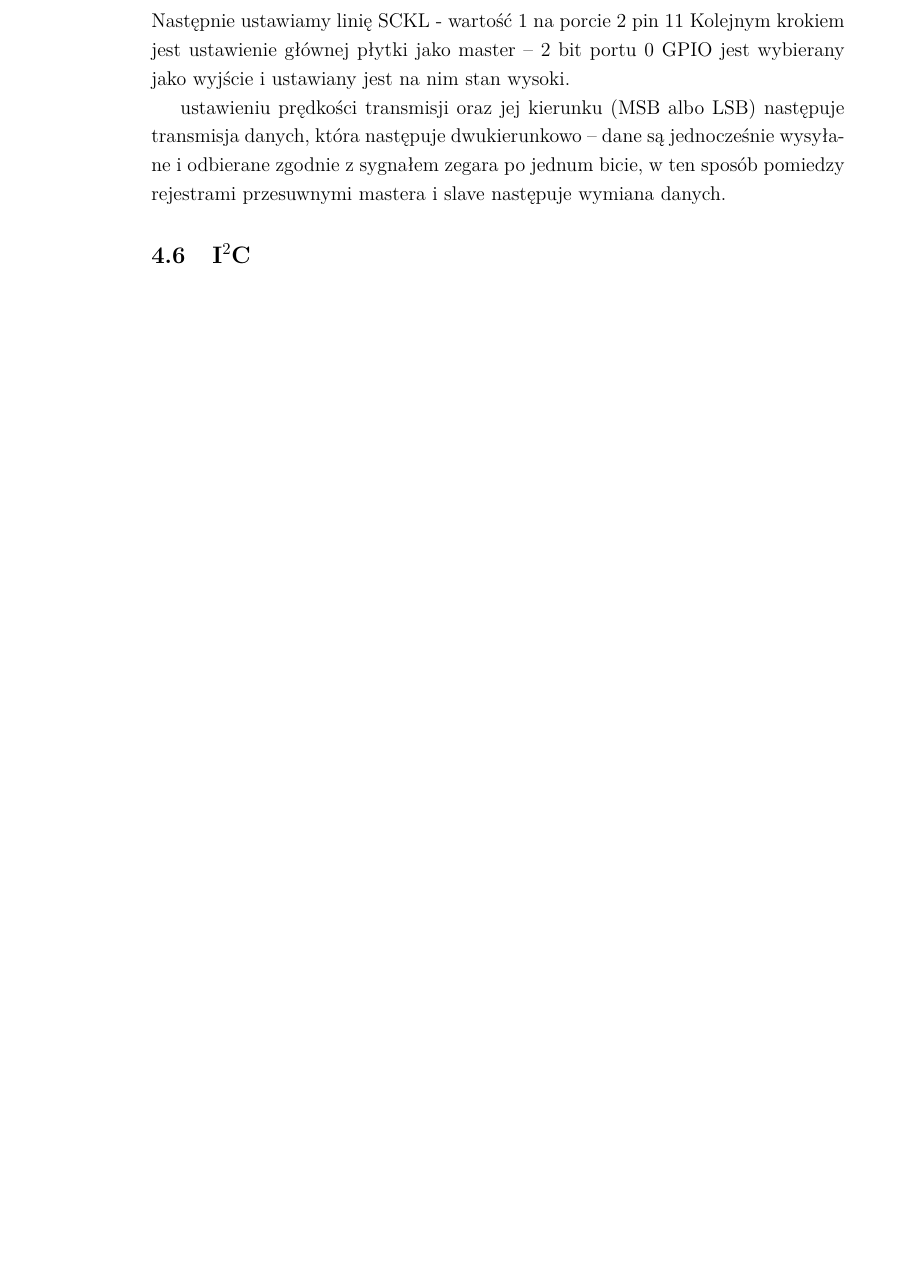
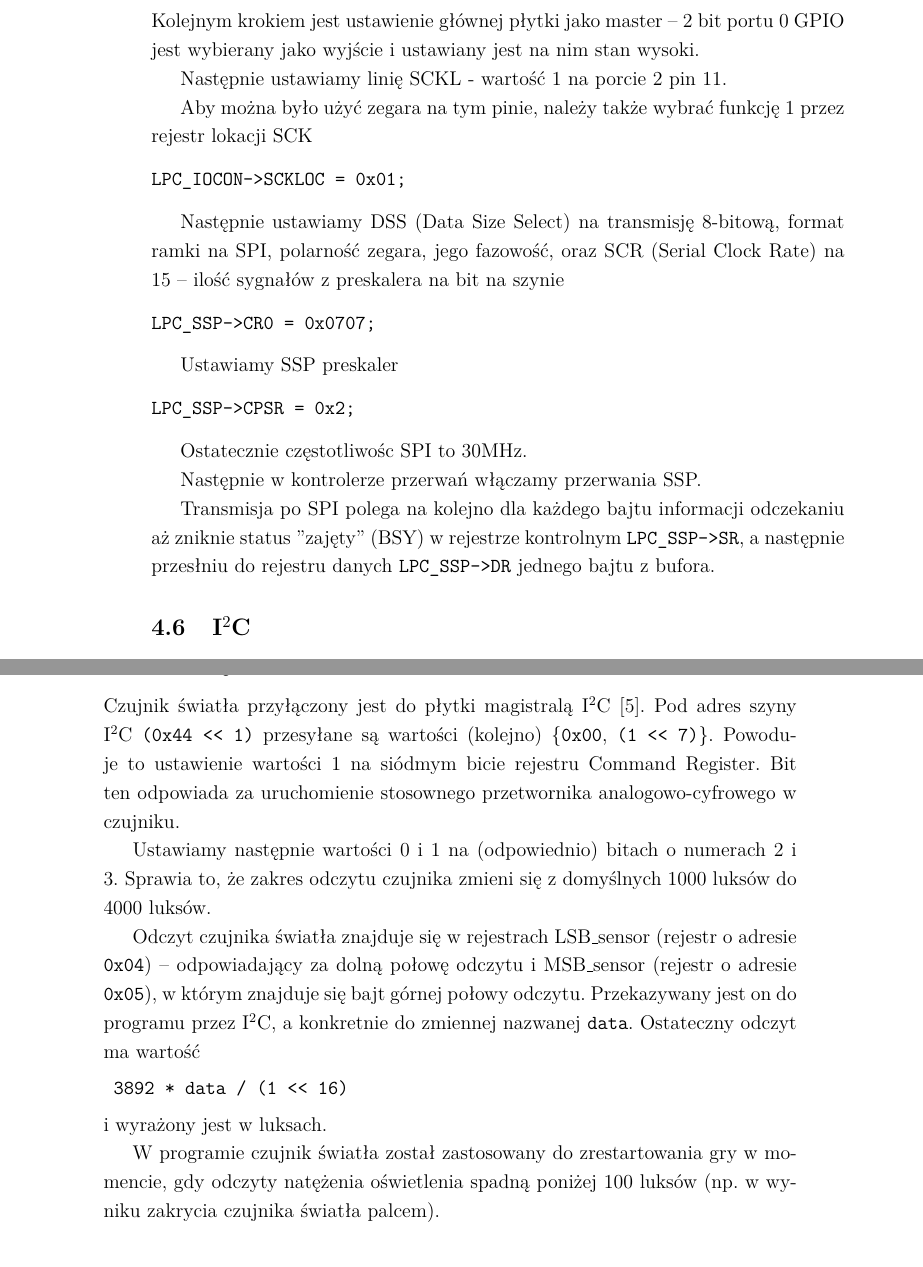
Before and after one commit to Kjawo/EMBEDDEDSYSTEMS, a LaTeX document (Embedded_Systems-Filip_Turoboś,_Krzysztof_Wierzbicki,_Jan_Filipowicz.tex): part of page 11 of 15 before the commit and two parts of pages 11 and 14 of 17 after it, the two joined at a grey line, cut so that both start at the same text, the shorter picture padded with empty space. Compiled offline with pdfLaTeX.

Commit message:
Light-sensor and other stuff, extended FMEA

```diff
--- a/Embedded_Systems-Filip_Turoboś,_Krzysztof_Wierzbicki,_Jan_Filipowicz.tex
+++ b/Embedded_Systems-Filip_Turoboś,_Krzysztof_Wierzbicki,_Jan_Filipowicz.tex
@@ -349,12 +349,31 @@ Następnie w rejestrach kontroli wejścia/wyjścia ustawiamy linie MISO i MOSI n
   LPC_IOCON->PIO0_8   |= 0x01;	// MISO
   LPC_IOCON->PIO0_9   |= 0x01;	// MOSI
   \end{verbatim}
-  Następnie ustawiamy linię SCKL - wartość 1 na porcie 2 pin 11
   Kolejnym krokiem jest ustawienie głównej płytki jako master -- 2 bit portu 0 GPIO jest wybierany jako wyjście i ustawiany jest na nim stan wysoki.
 
+Następnie ustawiamy linię SCKL - wartość 1 na porcie 2 pin 11.
 
-	 ustawieniu prędkości transmisji oraz jej kierunku (MSB albo LSB) następuje transmisja danych, która następuje dwukierunkowo -- dane są jednocześnie wysyłane i odbierane zgodnie z sygnałem zegara po jednum bicie, w ten sposób pomiedzy rejestrami przesuwnymi mastera i slave następuje wymiana danych.
+Aby można było użyć zegara na tym pinie, należy także wybrać funkcję 1 przez rejestr lokacji SCK
+\begin{verbatim}
+LPC_IOCON->SCKLOC = 0x01;
+\end{verbatim}
 
+Następnie ustawiamy DSS (Data Size Select) na transmisję 8-bitową, format ramki na SPI, polarność zegara, jego fazowość, oraz SCR (Serial Clock Rate) na 15 -- ilość sygnałów z preskalera na bit na szynie
+\begin{verbatim}
+LPC_SSP->CR0 = 0x0707;
+\end{verbatim}
+
+Ustawiamy SSP preskaler
+\begin{verbatim}
+LPC_SSP->CPSR = 0x2;
+\end{verbatim}
+
+Ostatecznie częstotliwośc SPI to 30MHz.
+
+Następnie w kontrolerze przerwań włączamy przerwania SSP.
+
+Transmisja po SPI polega na kolejno dla każdego bajtu informacji odczekaniu aż zniknie status "zajęty" (BSY) w rejestrze kontrolnym \verb|LPC_SSP->SR|,
+a następnie przesłniu do rejestru danych \verb|LPC_SSP->DR| jednego bajtu z bufora.
 
 
 \subsection{I$^2$C}
@@ -422,7 +441,17 @@ LPC_GPIO1->DATA |= (0x1<<2)
 \subsection{Akcelerometr}
 
 \subsection{Czujnik \'Swiatła}
+Czujnik światła przyłączony jest do płytki magistralą I$^2$C \cite{LUX}. Pod adres szyny I$^2$C \verb|(0x44 << 1)| przesyłane są wartości (kolejno) \{\verb|0x00|, \verb|(1 << 7)|\}. Powoduje to ustawienie wartości $1$ na siódmym bicie rejestru Command Register. Bit ten odpowiada za uruchomienie stosownego przetwornika analogowo-cyfrowego w czujniku.
 
+Ustawiamy następnie wartości 0 i 1 na (odpowiednio) bitach o numerach 2 i 3. Sprawia to, że zakres odczytu czujnika zmieni się z domyślnych $1000$ luksów do $4000$ luksów.
+
+Odczyt czujnika światła znajduje się w rejestrach LSB\_sensor (rejestr o adresie \verb|0x04|) -- odpowiadający za dolną połowę odczytu i MSB\_sensor (rejestr o adresie \verb|0x05|), w którym znajduje się bajt górnej połowy odczytu. Przekazywany jest on do programu przez I$^2$C, a konkretnie do zmiennej nazwanej \verb|data|. Ostateczny odczyt ma wartość
+\begin{verbatim}
+ 3892 * data / (1 << 16)
+\end{verbatim}
+i wyrażony jest w luksach.
+
+W programie czujnik światła został zastosowany do zrestartowania gry w momencie, gdy odczyty natężenia oświetlenia spadną poniżej $100$ luksów (np. w wyniku zakrycia czujnika światła palcem).
 
 \section{Analiza FMEA}
 
```
Also changed, not shown: Embedded_Systems-Filip_Turoboś,_Krzysztof_Wierzbicki,_Jan_Filipowicz.pdf, Embedded_Systems-Filip_Turoboś,_Krzysztof_Wierzbicki,_Jan_Filipowicz.tex (24 more changed lines).
